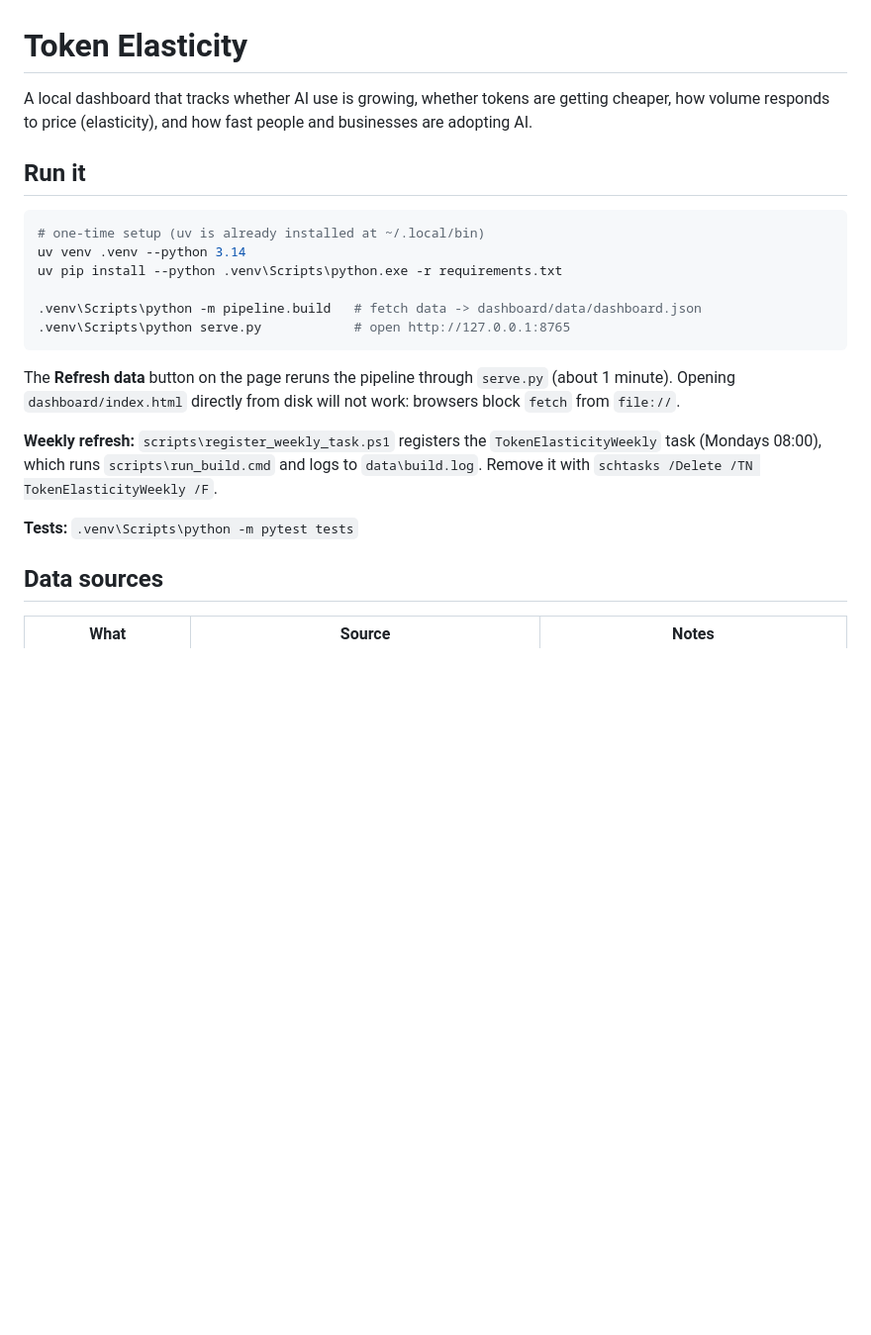
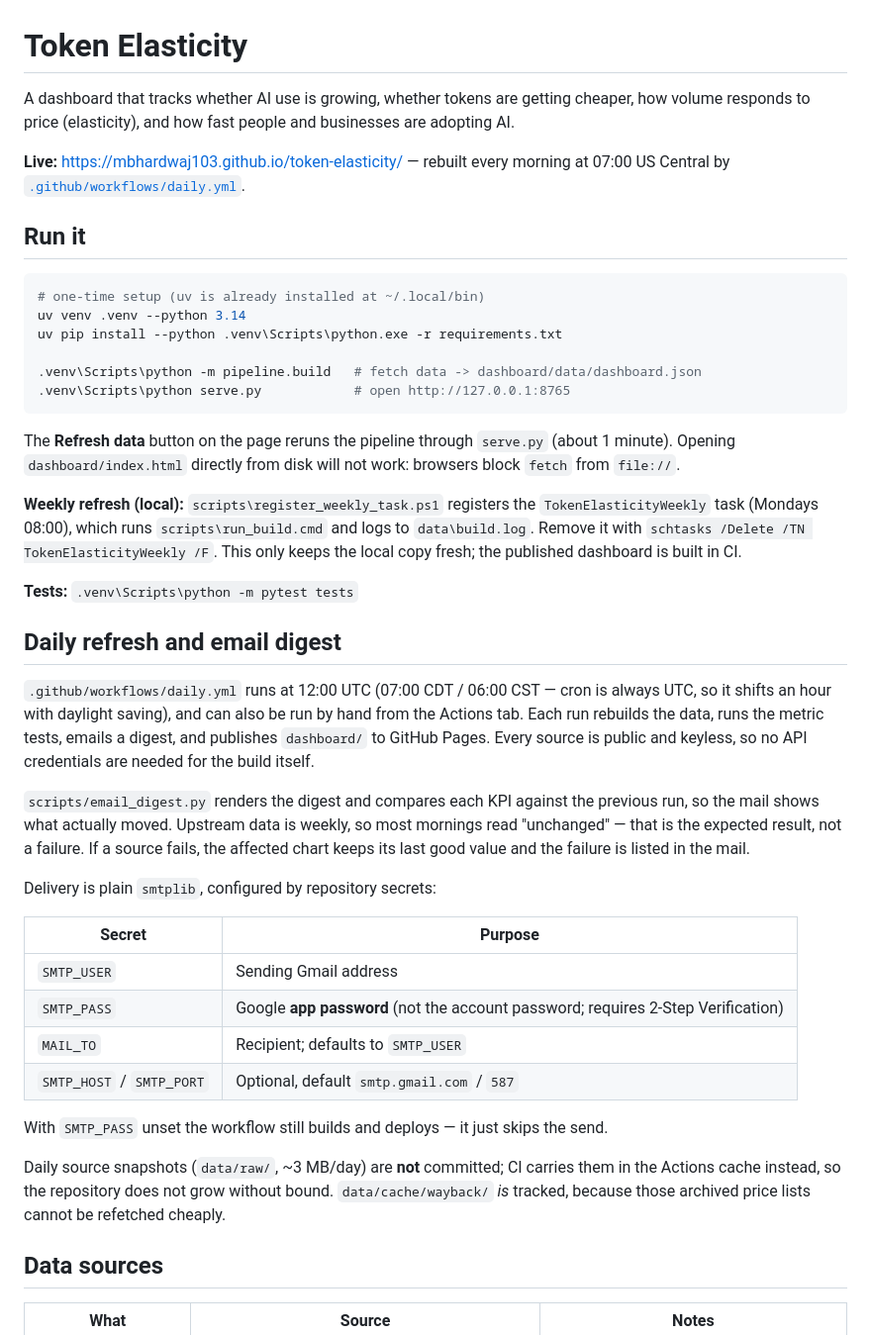
Before and after one commit to mbhardwaj103/token-elasticity, a Markdown page: README.md, the part around the change. Shown at 99% size. Drawn GitHub-style; blank space fills up the shorter version.

Commit message:
Document the live site, daily refresh and email secrets
Co-Authored-By: Claude Opus 5 <noreply@anthropic.com>

```diff
--- a/README.md
+++ b/README.md
@@ -1,7 +1,10 @@
 # Token Elasticity
 
-A local dashboard that tracks whether AI use is growing, whether tokens are getting cheaper,
+A dashboard that tracks whether AI use is growing, whether tokens are getting cheaper,
 how volume responds to price (elasticity), and how fast people and businesses are adopting AI.
+
+**Live:** <https://mbhardwaj103.github.io/token-elasticity/> — rebuilt every morning at
+07:00 US Central by [`.github/workflows/daily.yml`](.github/workflows/daily.yml).
 
 ## Run it
 
@@ -17,11 +20,39 @@ uv pip install --python .venv\Scripts\python.exe -r requirements.txt
 The **Refresh data** button on the page reruns the pipeline through `serve.py` (about 1 minute).
 Opening `dashboard/index.html` directly from disk will not work: browsers block `fetch` from `file://`.
 
-**Weekly refresh:** `scripts\register_weekly_task.ps1` registers the `TokenElasticityWeekly` task
-(Mondays 08:00), which runs `scripts\run_build.cmd` and logs to `data\build.log`.
-Remove it with `schtasks /Delete /TN TokenElasticityWeekly /F`.
+**Weekly refresh (local):** `scripts\register_weekly_task.ps1` registers the `TokenElasticityWeekly`
+task (Mondays 08:00), which runs `scripts\run_build.cmd` and logs to `data\build.log`.
+Remove it with `schtasks /Delete /TN TokenElasticityWeekly /F`. This only keeps the local copy
+fresh; the published dashboard is built in CI.
 
 **Tests:** `.venv\Scripts\python -m pytest tests`
+
+## Daily refresh and email digest
+
+`.github/workflows/daily.yml` runs at 12:00 UTC (07:00 CDT / 06:00 CST — cron is always UTC, so
+it shifts an hour with daylight saving), and can also be run by hand from the Actions tab. Each run
+rebuilds the data, runs the metric tests, emails a digest, and publishes `dashboard/` to GitHub Pages.
+Every source is public and keyless, so no API credentials are needed for the build itself.
+
+`scripts/email_digest.py` renders the digest and compares each KPI against the previous run, so the
+mail shows what actually moved. Upstream data is weekly, so most mornings read "unchanged" — that is
+the expected result, not a failure. If a source fails, the affected chart keeps its last good value
+and the failure is listed in the mail.
+
+Delivery is plain `smtplib`, configured by repository secrets:
+
+| Secret | Purpose |
+|---|---|
+| `SMTP_USER` | Sending Gmail address |
+| `SMTP_PASS` | Google **app password** (not the account password; requires 2-Step Verification) |
+| `MAIL_TO` | Recipient; defaults to `SMTP_USER` |
+| `SMTP_HOST` / `SMTP_PORT` | Optional, default `smtp.gmail.com` / `587` |
+
+With `SMTP_PASS` unset the workflow still builds and deploys — it just skips the send.
+
+Daily source snapshots (`data/raw/`, ~3 MB/day) are **not** committed; CI carries them in the Actions
+cache instead, so the repository does not grow without bound. `data/cache/wayback/` *is* tracked,
+because those archived price lists cannot be refetched cheaply.
 
 ## Data sources
 
```
Also changed, not shown: CLAUDE.md (+13 -1 lines).
